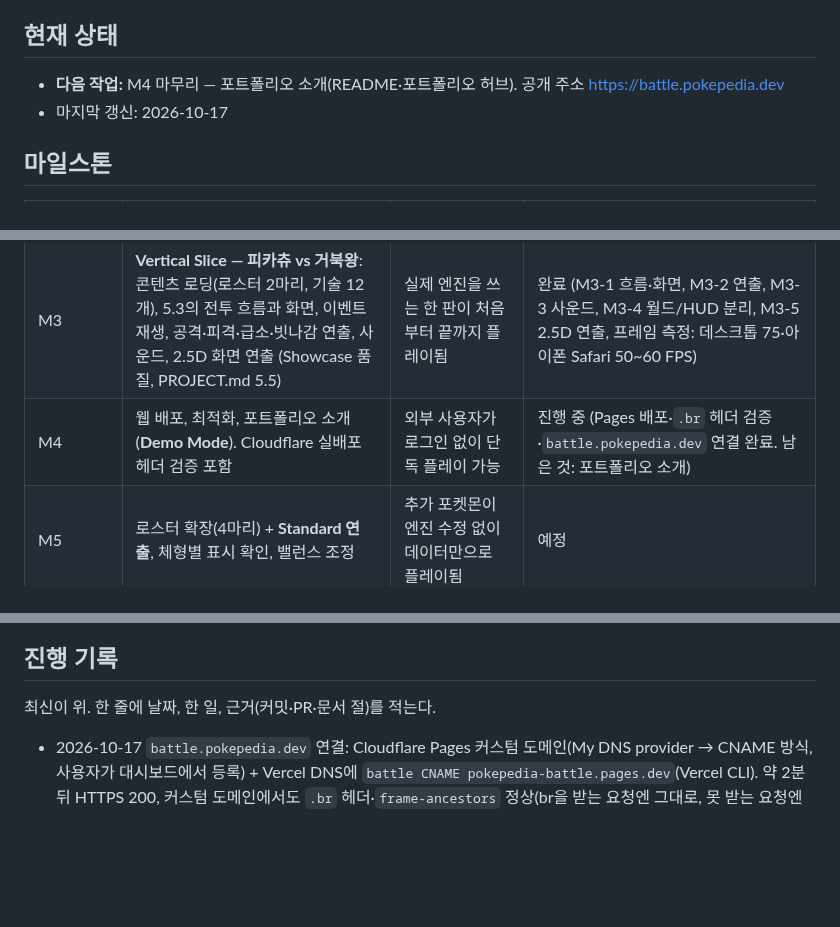
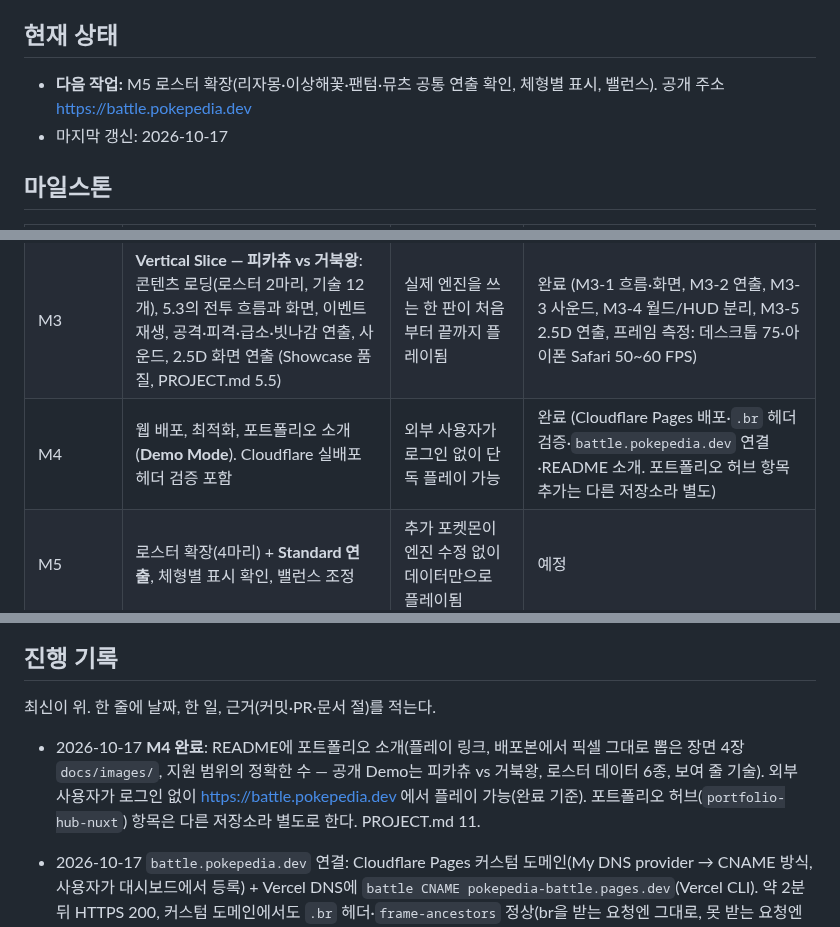
Before and after one commit to ottuck/pokepedia-unity, a Markdown page: docs/ROADMAP.md, 3 parts joined by grey strips. GitHub-like rendering; blank space fills up the shorter version.

```diff
--- a/docs/ROADMAP.md
+++ b/docs/ROADMAP.md
@@ -4,7 +4,7 @@
 
 ## 현재 상태
 
-- **다음 작업:** M4 마무리 — 포트폴리오 소개(README·포트폴리오 허브). 공개 주소 https://battle.pokepedia.dev
+- **다음 작업:** M5 로스터 확장(리자몽·이상해꽃·팬텀·뮤츠 공통 연출 확인, 체형별 표시, 밸런스). 공개 주소 https://battle.pokepedia.dev
 - 마지막 갱신: 2026-10-17
 
 ## 마일스톤
@@ -15,7 +15,7 @@
 | M1 | **정식** Unity 프로젝트·저장소 초기화 (M0 결과 반영), asmdef, 테스트 환경, 웹 빌드 설정, 진입 화면·브리지 | 정식 프로젝트가 웹에서 실행 | 완료 |
 | M2 | 순수 C# 엔진 (포켓몬 2마리): 타입 상성(18×18), 데미지, 명중·급소, 턴 순서, 승패, NPC AI, 시드 고정 시뮬레이션으로 수치 조정 | UI 없이 1:1 전투를 테스트로 검증 | 완료 |
 | M3 | **Vertical Slice — 피카츄 vs 거북왕**: 콘텐츠 로딩(로스터 2마리, 기술 12개), 5.3의 전투 흐름과 화면, 이벤트 재생, 공격·피격·급소·빗나감 연출, 사운드, 2.5D 화면 연출 (Showcase 품질, PROJECT.md 5.5) | 실제 엔진을 쓰는 한 판이 처음부터 끝까지 플레이됨 | 완료 (M3-1 흐름·화면, M3-2 연출, M3-3 사운드, M3-4 월드/HUD 분리, M3-5 2.5D 연출, 프레임 측정: 데스크톱 75·아이폰 Safari 50~60 FPS) |
-| M4 | 웹 배포, 최적화, 포트폴리오 소개 (**Demo Mode**). Cloudflare 실배포 헤더 검증 포함 | 외부 사용자가 로그인 없이 단독 플레이 가능 | 진행 중 (Pages 배포·`.br` 헤더 검증·`battle.pokepedia.dev` 연결 완료. 남은 것: 포트폴리오 소개) |
+| M4 | 웹 배포, 최적화, 포트폴리오 소개 (**Demo Mode**). Cloudflare 실배포 헤더 검증 포함 | 외부 사용자가 로그인 없이 단독 플레이 가능 | 완료 (Cloudflare Pages 배포·`.br` 헤더 검증·`battle.pokepedia.dev` 연결·README 소개. 포트폴리오 허브 항목 추가는 다른 저장소라 별도) |
 | M5 | 로스터 확장(4마리) + **Standard 연출**, 체형별 표시 확인, 밸런스 조정 | 추가 포켓몬이 엔진 수정 없이 데이터만으로 플레이됨 | 예정 |
 | M6 | Pokepedia 연동 (**Collection Mode**): 내비게이션, iframe, `ready` → `init`, 보유 ∩ 지원 선택 화면 | Pokepedia에서 보유 포켓몬으로 배틀 | 예정 |
 | 이후 | 게임 완성 후: 퀴즈 우선 출제(9.7), "배틀 가능" 필터(9.6), 보상 화면 연동, 3:3·교체·가방, 로스터 추가 등 | | 미정 |
@@ -25,6 +25,8 @@
 ## 진행 기록
 
 최신이 위. 한 줄에 날짜, 한 일, 근거(커밋·PR·문서 절)를 적는다.
+
+- 2026-10-17 **M4 완료**: README에 포트폴리오 소개(플레이 링크, 배포본에서 픽셀 그대로 뽑은 장면 4장 `docs/images/`, 지원 범위의 정확한 수 — 공개 Demo는 피카츄 vs 거북왕, 로스터 데이터 6종, 보여 줄 기술). 외부 사용자가 로그인 없이 https://battle.pokepedia.dev 에서 플레이 가능(완료 기준). 포트폴리오 허브(`portfolio-hub-nuxt`) 항목은 다른 저장소라 별도로 한다. PROJECT.md 11.
 
 - 2026-10-17 `battle.pokepedia.dev` 연결: Cloudflare Pages 커스텀 도메인(My DNS provider → CNAME 방식, 사용자가 대시보드에서 등록) + Vercel DNS에 `battle CNAME pokepedia-battle.pages.dev`(Vercel CLI). 약 2분 뒤 HTTPS 200, 커스텀 도메인에서도 `.br` 헤더·`frame-ancestors` 정상(br을 받는 요청엔 그대로, 못 받는 요청엔 Cloudflare가 풀어서 보냄), 브라우저에서 전투 시작까지 확인. PROJECT.md 10.4.
 
```
Also changed, not shown: README.md (+28 -5 lines), docs/images/battle-hydro-pump.png (added), docs/images/battle-moves.png (added), docs/images/battle-thunderbolt.png (added), docs/images/battle-victory.png (added).
